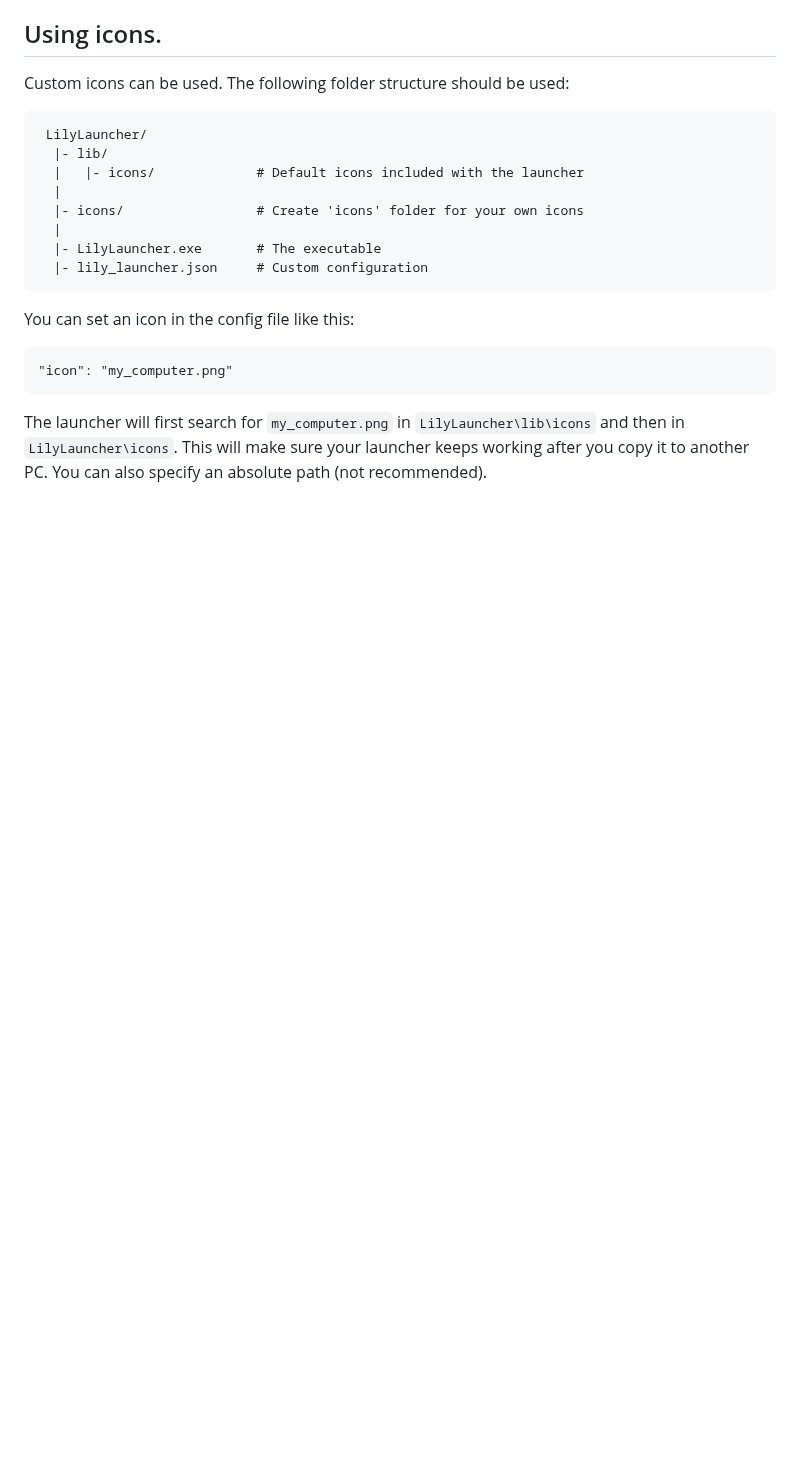
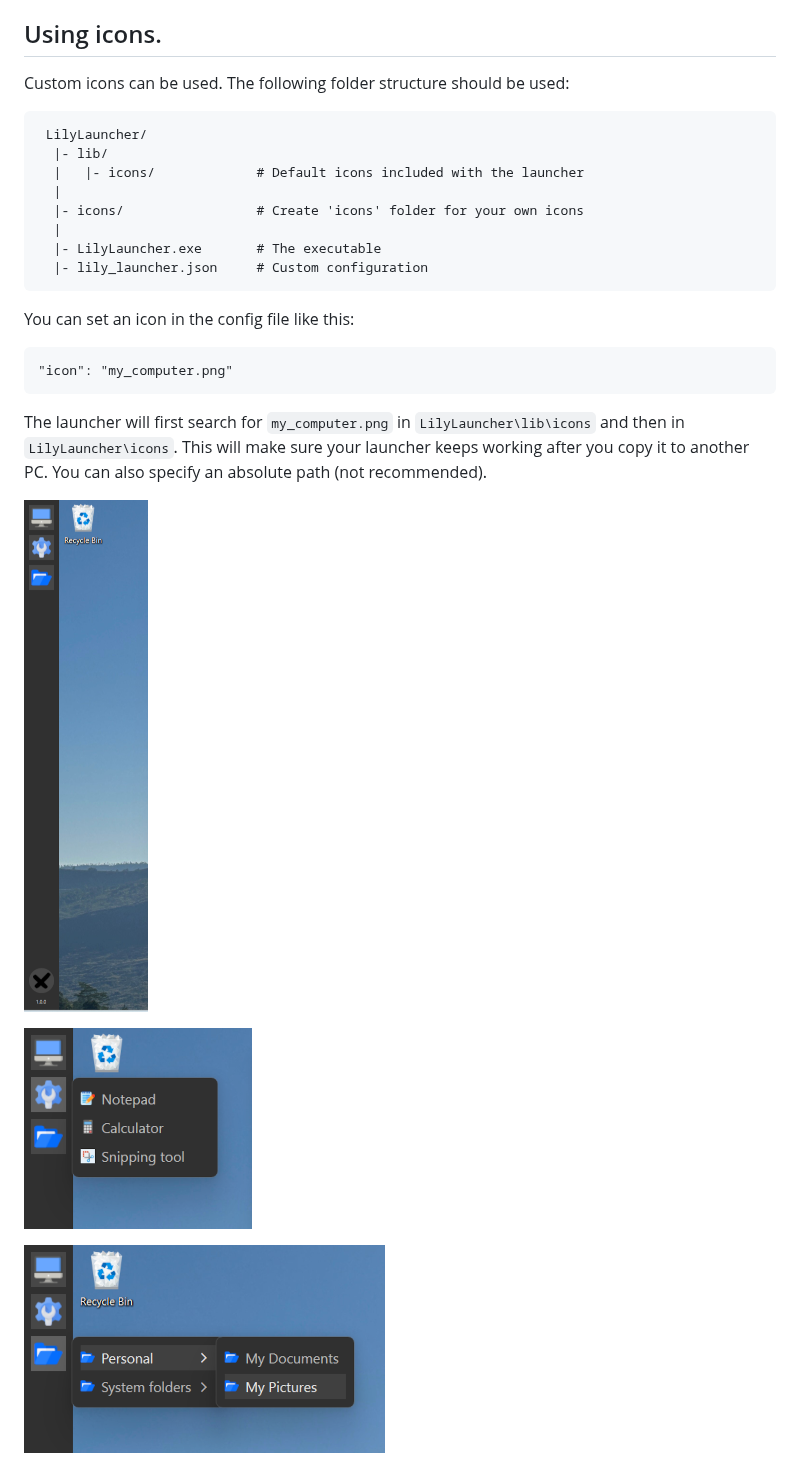
Before and after one commit to LilyTronics/lily_launcher, a Markdown page: readme.md, the part around the change. Rendered like a GitHub page; pictures changed too: src/screenshot_folder_menu.png (added), src/screenshot_main.png (added), src/screenshot_tools_menu.png (added); blank space fills up the shorter version.

Commit message:
add screenshots

```diff
--- a/readme.md
+++ b/readme.md
@@ -45,3 +45,9 @@ You can set an icon in the config file like this:
 The launcher will first search for `my_computer.png` in `LilyLauncher\lib\icons` and then in `LilyLauncher\icons`.
 This will make sure your launcher keeps working after you copy it to another PC.
 You can also specify an absolute path (not recommended).
+
+![Main Window](src/screenshot_main.png)
+
+![Tools menu](src/screenshot_tools_menu.png)
+
+![Folders menu](src/screenshot_folder_menu.png)
```
